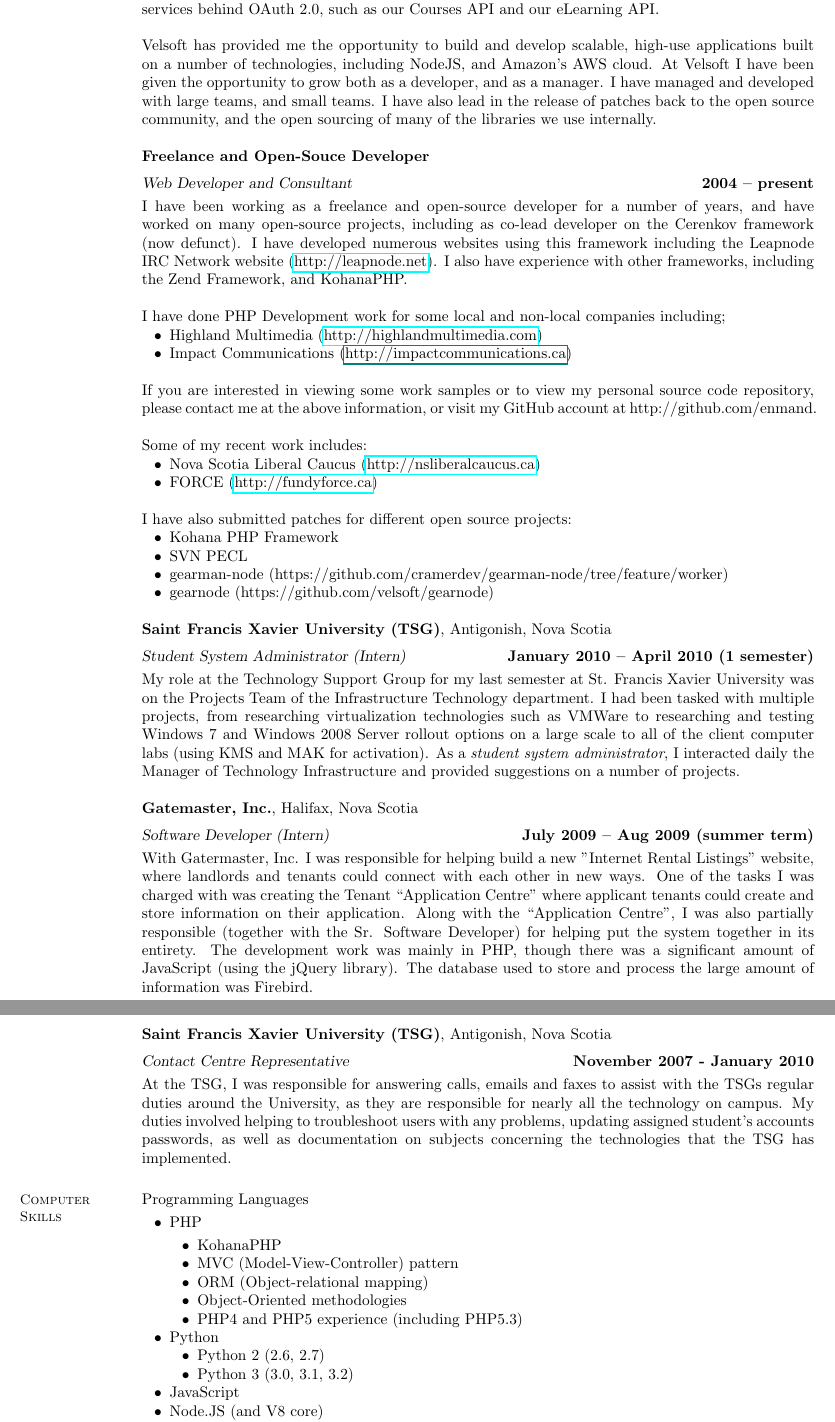
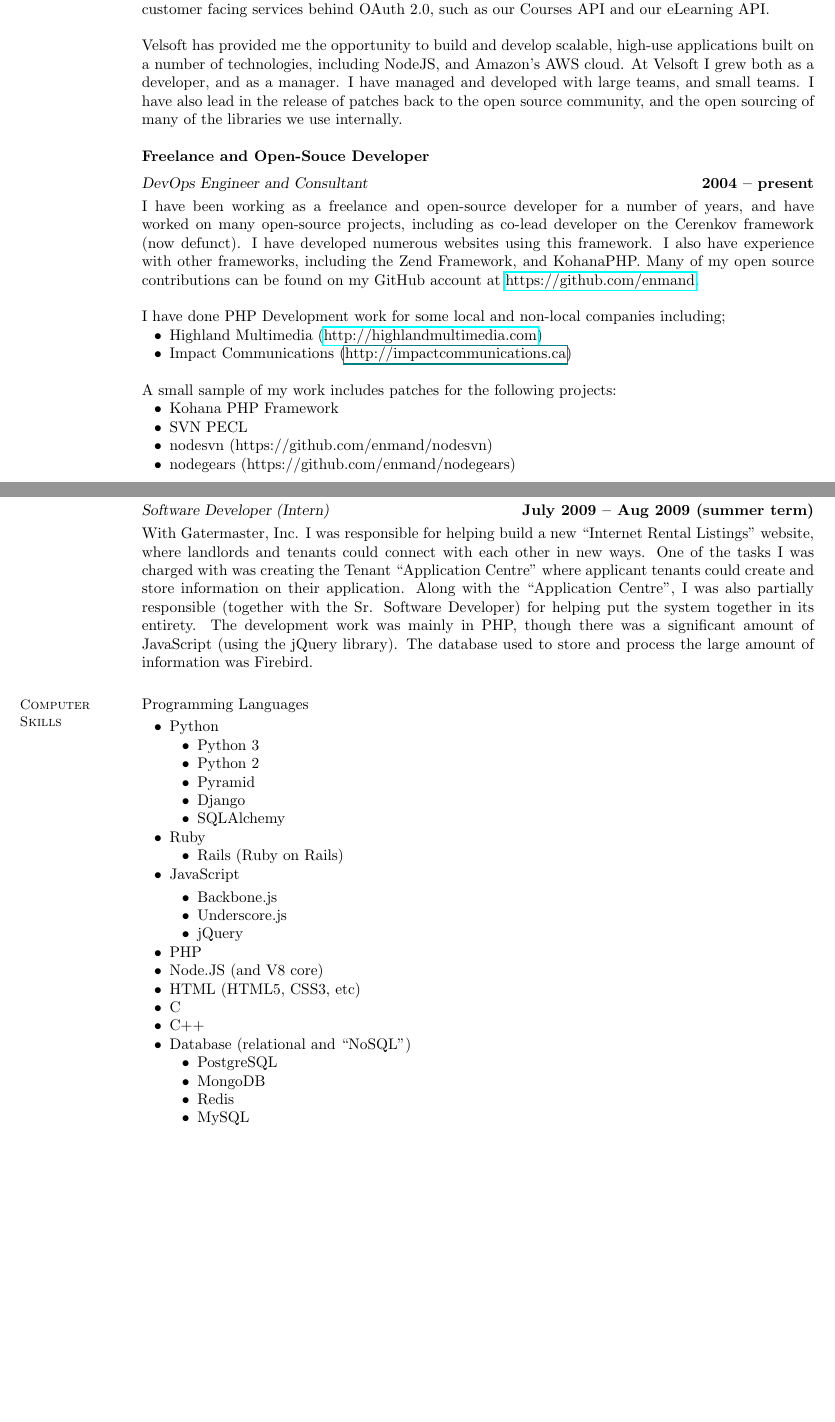
Before and after one commit to enmand/resume, a LaTeX CV (resume.tex): two parts of pages 2 and 3 of 3, joined at a grey line, cut so that both start at the same text, the shorter picture padded with empty space. Compiled offline with pdfLaTeX.

Commit message:
Long over due resume cleanup

```diff
--- a/resume.tex
+++ b/resume.tex
@@ -90,14 +90,16 @@
-		Additional to my role as an engineer, I also manage the team of software and systems engineers and the over infrastructure that they rely on, on a day-to-day basis, including both our internal infrastructure, and our external infrastructure. Our existing internal infrastructure exists in-house, and consists of all types of servers ranging from our directory server (Active Directory on Windows Server 2008 R2) to our project management suite (the Atlassian suite including JIRA, Confluence and Bamboo) and our development infrastructure. Our external interface exists on a combination of Amazon AWS (EC2, S3, Route53) and Joyent's SmartDataCenter hosted privately. My team also manages internal services such as VPN, GPO and workstation management, and customer facing services behind OAuth 2.0, such as our Courses API and our eLearning API.
+		My role at Velsoft was a varied one, and one that was continually changing and expanding. My chief responsibility here is as a software and infrastructure engineer. In this role, I worked with our development and our systems team to develop amazing eLearning applications on our own eLearning platform, while enhancing and expanding the platform itself. This afforded me a great deal of experience with the entire stack, ranging from our Linux and Solaris servers, to the Python, C++, NodeJS and PHP codebase. Given that we dealt with large amounts of content and data, we continually found and developed ways of viewing, and analysing that data to provide a comprehensive overview of our platform's health, customer's content, student responses and scoring, as well as help to define overall customer strategies.
+
+		Additional to my role as an engineer, I also managed the team of software and systems engineers and the overall infrastructure that they rely on, on a day-to-day basis, including both our internal infrastructure, and our external customer facing infrastructure. Our internal infrastructure existed in-house, and consisted of all types of servers ranging from our directory server (Active Directory on Windows Server 2008 R2) to our project management suite (the Atlassian suite including JIRA, Confluence and Bamboo) and our development infrastructure. The external interface existed on a combination of Amazon AWS (EC2, S3, Route53) and Joyent's SmartDataCenter hosted privately. My team also managed internal services such as VPN, GPO and workstation management, and customer facing services behind OAuth 2.0, such as our Courses API and our eLearning API.
 
 %	At Velsoft, one of my responsibilities is for the deployment, administration and upkeep of the network infrastructure both internally and externally. This includes administrating, or overseeing many Linux servers, and several Windows 2008 R2 servers some of which of each are in an Active Directory forest that is shared with client computers internally. These computers interact with a number of network resources including a VPN for developers, a file server, printer server, development servers, application servers and project management with wiki suite to provide a comprehensive network environment suitable for large scale collaboration, planning, development and testing.
 
 %	Additionally, I lead a team of developers in both their day-to-day software maintenance, software development and on a number of large scale projects. As the senior developer, I am responsible for planning, developing and deploying a scalable eLearning platform using OAuth 2.0 for content delivery, a number of different packaging formats (including SCORM 1.2) for interoperability and a built-in-house learning management system (``LMS'') to deliver eLearning as a software as a service (``SaaS'') solution. This role includes deploying and configuring any required services including Apache, MySQL, MongoDB, memcache and Subversion on a large cluster of servers, hosted on Amazon's AWS platform. The system is set up in an effective and efficient manner so as to serve hundreds of thousands of requests per-day. Additional projects include in-house applications for sales and marketing, and developing an API to interact with both our master courses database and our master SCM that houses our course content.
 
-	Velsoft has provided me the opportunity to build and develop scalable, high-use applications built on a number of technologies, including NodeJS, and Amazon's AWS cloud. At Velsoft I have been given the opportunity to grow both as a developer, and as a manager. I have managed and developed with large teams, and small teams. I have also lead in the release of patches back to the open source community, and the open sourcing of many of the libraries we use internally.
+	Velsoft has provided me the opportunity to build and develop scalable, high-use applications built on a number of technologies, including NodeJS, and Amazon's AWS cloud. At Velsoft I grew both as a developer, and as a manager. I have managed and developed with large teams, and small teams. I have also lead in the release of patches back to the open source community, and the open sourcing of many of the libraries we use internally.
 
 	{\bf Freelance and Open-Souce Developer} \vspace{2mm}\\\vspace{1mm}%
-	{\sl Web Developer and Consultant} \hfill {\bf 2004 -- present}\\
-	I have been working as a freelance and open-source developer for a number of years, and have worked on many open-source projects, including as co-lead developer on the Cerenkov framework (now defunct). I have developed numerous websites using this framework including the Leapnode IRC Network website (\href{http://leapnode.net}{http://leapnode.net}). I also have experience with other frameworks, including the Zend Framework, and KohanaPHP.
+	{\sl DevOps Engineer and Consultant} \hfill {\bf 2004 -- present}\\
+	I have been working as a freelance and open-source developer for a number of years, and have worked on many open-source projects, including as co-lead developer on the Cerenkov framework (now defunct). I have developed numerous websites using this framework. I also have experience with other frameworks, including the Zend Framework, and KohanaPHP. Many of my open source contributions can be found on my GitHub account at \href{https://github.com/enmand}{https://github.com/enmand}.
 
 	I have done PHP Development work for some local and non-local companies including;
 	\begin{list2}
@@ -106,40 +108,37 @@
 		\item Impact Communications (\href{impactcommunications.ca/}{http://impactcommunications.ca})
 	\end{list2}
 
-	If you are interested in viewing some work samples or to view my personal source code repository, please contact me at the above information, or visit my GitHub account at http://github.com/enmand.
-%	A large portion of my open source code can be found at \href{http://svn.unerror.com/repos/}{http://svn.unerror.com/repos/} (The checkout URL is \href{http://svn.unerror.com/svn/}{http://svn.unerror.com/svn/}).
+	%Some of my previous work includes:
+	%\begin{list2}
+	%	\item Nova Scotia Liberal Caucus (\href{http://nsliberalcaucus.ca}{http://nsliberalcaucus.ca})
+	%	\item FORCE (\href{http://fundyforce.ca}{http://fundyforce.ca})
+	%\end{list2}
 
-	 Some of my recent work includes:
-	\begin{list2}
-		\item Nova Scotia Liberal Caucus (\href{http://nsliberalcaucus.ca}{http://nsliberalcaucus.ca})
-		\item FORCE (\href{http://fundyforce.ca}{http://fundyforce.ca})
-	\end{list2}
-
-	I have also submitted patches for different open source projects:
+	A small sample of my work includes patches for the following projects:
 	\begin{list2}
 		\item Kohana PHP Framework
 		\item SVN PECL
-		\item gearman-node (https://github.com/cramerdev/gearman-node/tree/feature/worker)
-		\item gearnode (https://github.com/velsoft/gearnode)
+		\item nodesvn (https://github.com/enmand/nodesvn)
+		\item nodegears (https://github.com/enmand/nodegears)
 	\end{list2}
 
-	{\bf Saint Francis Xavier University (TSG)}, Antigonish, Nova Scotia \vspace{2mm}\\\vspace{1mm}%
-	{\sl Student System Administrator (Intern)} \hfill {\bf January 2010 -- April 2010 (1 semester)}\\
-	My role at the Technology Support Group for my last semester at St. Francis Xavier University was on the Projects Team of the Infrastructure Technology department. I had been tasked with multiple projects, from researching virtualization technologies such as VMWare to researching and testing Windows 7 and Windows 2008 Server rollout options on a large scale to all of the client computer labs (using KMS and MAK for activation). As a \textit{student system administrator}, I interacted daily the Manager of Technology Infrastructure and provided suggestions on a number of projects.
+%	{\bf Saint Francis Xavier University (TSG)}, Antigonish, Nova Scotia \vspace{2mm}\\\vspace{1mm}%
+%	{\sl Student System Administrator (Intern)} \hfill {\bf January 2010 -- April 2010 (1 semester)}\\
+%	My role at the Technology Support Group for my last semester at St. Francis Xavier University was on the Projects Team of the Infrastructure Technology department. I had been tasked with multiple projects, from researching virtualization technologies such as VMWare to researching and testing Windows 7 and Windows 2008 Server rollout options on a large scale to all of the client computer labs (using KMS and MAK for activation). As a \textit{student system administrator}, I interacted daily the Manager of Technology Infrastructure and provided suggestions on a number of projects.
+
+	\newpage
 
 	{\bf Gatemaster, Inc.}, Halifax, Nova Scotia \vspace{2mm}\\\vspace{1mm}%
 	{\sl Software Developer (Intern)} \hfill {\bf July 2009 -- Aug 2009 (summer term)}\\
-	With Gatermaster, Inc. I was responsible for helping build a new "Internet Rental Listings" website, where landlords and tenants could connect with each other in new ways. One of the tasks I was charged with was creating the Tenant ``Application Centre'' where applicant tenants could create and store information on their application. Along with the ``Application Centre'', I was also partially responsible (together with the Sr. Software Developer) for helping put the system together in its entirety. The development work was mainly in PHP, though there was a significant amount of JavaScript (using the jQuery library). The database used to store and process the large amount of information was Firebird.
+	With Gatermaster, Inc. I was responsible for helping build a new ``Internet Rental Listings'' website, where landlords and tenants could connect with each other in new ways. One of the tasks I was charged with was creating the Tenant ``Application Centre'' where applicant tenants could create and store information on their application. Along with the ``Application Centre'', I was also partially responsible (together with the Sr. Software Developer) for helping put the system together in its entirety. The development work was mainly in PHP, though there was a significant amount of JavaScript (using the jQuery library). The database used to store and process the large amount of information was Firebird.
 
 %	{\bf St. Francis Xavier Students’ Union (\href{http://theu.ca}{TheU})}, Antigonish, Nova Scotia \vspace{2mm}\\\vspace{1mm}%
 %	{\sl Lead Web Developer} \hfill {\bf April 2009 -- March 2010}\\
 %	At TheU.ca, I am responsible for developing and maintaining TheU.ca websites, sub-websites (such as the Frosh site), and all services offered over Internet (or local network), along with updating and maintaining TheU.ca’s servers (the web server running CentOS 5.3, the development server running Debian 5.0 and the file server running OS X Server) under the direction of the VP-Communications. I was responsible for creating and maintaining the Frosh Week website, the Frosh Kit Distrobution system, as well as the photo gallery, as well as setting up and maintaining the file server and backup solution. A voting system my partner Ben and I created was utilized in the latest Student Union elections polling stations to ensure that voting was fair and that people were properly tracked. The St. Francis Xavier Students' Union has the largest voter turnout of any Canadian University.
 
-\newpage
-
-	{\bf Saint Francis Xavier University (TSG)}, Antigonish, Nova Scotia \vspace{2mm}\\\vspace{1mm}%
-	{\sl Contact Centre Representative} \hfill {\bf November 2007 - January 2010}\\
-	At the TSG, I was responsible for answering calls, emails and faxes to assist with the TSGs regular duties around the University, as they are responsible for nearly all the technology on campus. My duties involved helping to troubleshoot users with any problems, updating assigned student's accounts passwords, as well as documentation on subjects concerning the technologies that the TSG has implemented.
+%	{\bf Saint Francis Xavier University (TSG)}, Antigonish, Nova Scotia \vspace{2mm}\\\vspace{1mm}%
+%	{\sl Contact Centre Representative} \hfill {\bf November 2007 - January 2010}\\
+%	At the TSG, I was responsible for answering calls, emails and faxes to assist with the TSGs regular duties around the University, as they are responsible for nearly all the technology on campus. My duties involved helping to troubleshoot users with any problems, updating assigned student's accounts passwords, as well as documentation on subjects concerning the technologies that the TSG has implemented.
 
 %	{\bf IDEA Group}, Calgary, Alberta \vspace{2mm}\\\vspace{1mm}%
 %	{\sl Computer Support} \hfill {\bf May 2008 -- July 2008} \\
@@ -165,20 +164,41 @@
 	Programming Languages
 	\begin{list2}
 		\vspace*{1mm}
-		\item PHP
+		\item Python
+		\begin{list2}
+			\item Python 3
+			\item Python 2
+			\item Pyramid
+			\item Django
+			\item SQLAlchemy
+		\end{list2}
+		\item Ruby
+		\begin{list2}
+			\item Rails (Ruby on Rails)
+		\end{list2}
+		\item JavaScript
 		\begin{list2}
 			\vspace*{1mm}
-			\item KohanaPHP
-			\item MVC (Model-View-Controller) pattern
-			\item ORM (Object-relational mapping)
-			\item Object-Oriented methodologies
-			\item PHP4 and PHP5 experience (including PHP5.3)
+			\item Backbone.js
+			\item Underscore.js
+			\item jQuery
 		\end{list2}
-		\item Python
+		\item PHP
+%		\begin{list2}
+%			\vspace*{1mm}
+%			\item KohanaPHP
+%			\item MVC (Model-View-Controller) pattern
+%			\item ORM (Object-relational mapping)
+%			\item Object-Oriented methodologies
+%			\item PHP4 and PHP5 experience (including PHP5.3)
+%		\end{list2}
+		\item Node.JS (and V8 core)
+		\item HTML (HTML5, CSS3, etc)
+		\item C
+		\item C++
+
+		\item Database (relational and ``NoSQL'')
 		\begin{list2}
-			\item Python 2 (2.6, 2.7)
-			\item Python 3 (3.0, 3.1, 3.2)
-		\end{list2}
-		\item JavaScript
-		\item Node.JS (and V8 core)
-		\item HTML (including CSS3 and HTML5)
+			\item PostgreSQL
+			\item MongoDB
+			\item Redis
```
Also changed, not shown: resume.tex (36 more changed lines).
